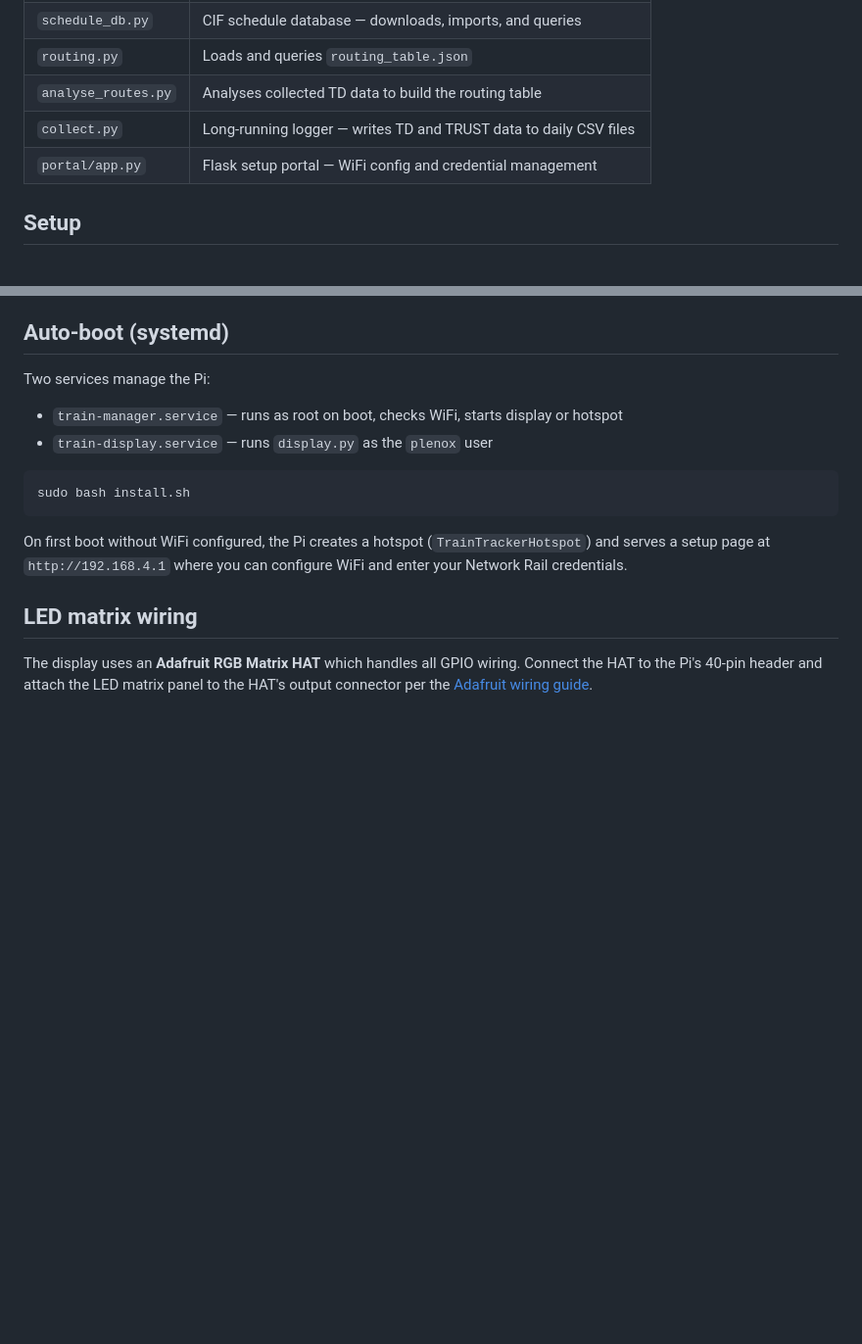
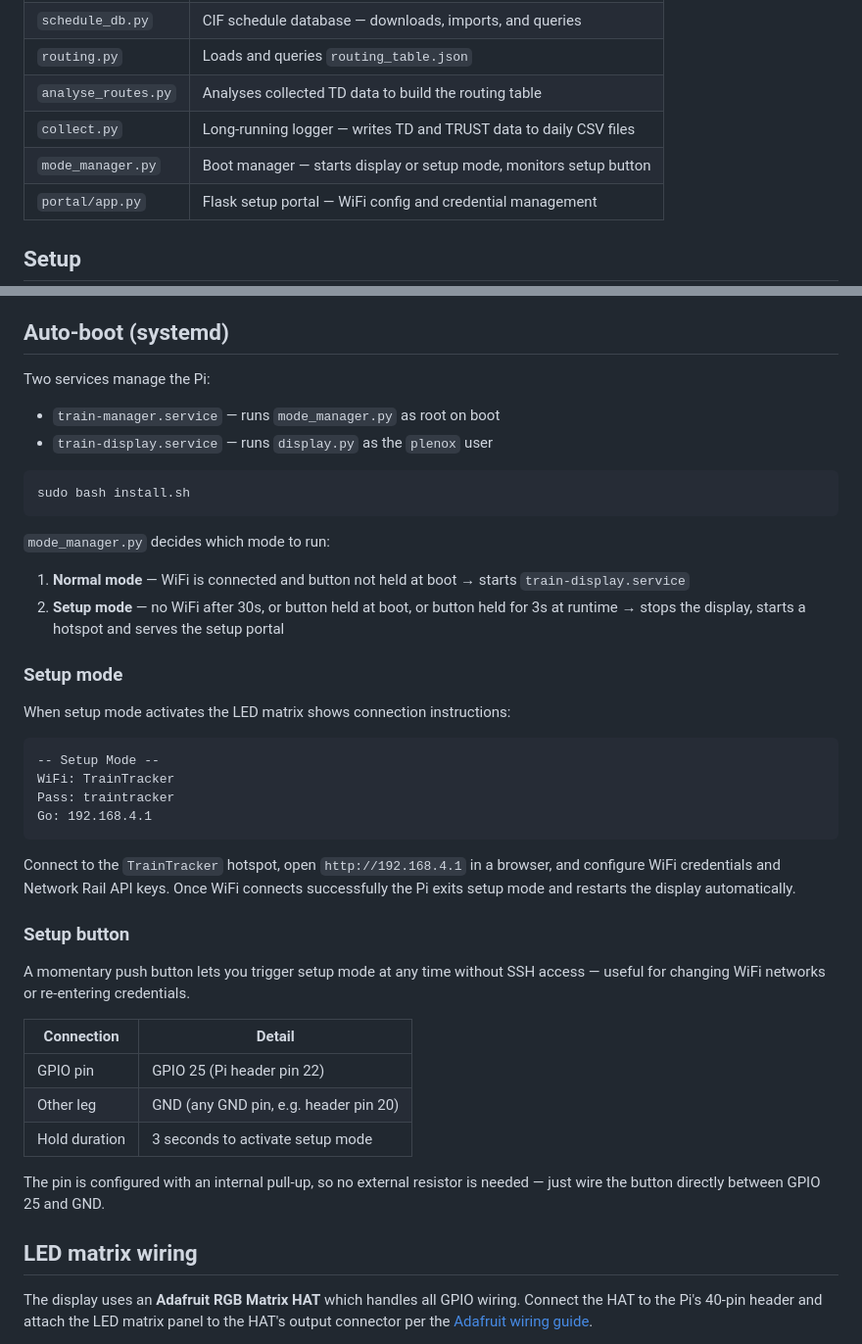
Before and after one commit to philenox/train_tracker, a Markdown page: README.md, 2 parts joined by grey strips. Shown at 98% size. GitHub-like rendering; blank space fills up the shorter version.

Commit message:
Add setup mode and button hardware documentation to README
- mode_manager.py added to files table
- Setup mode section describing hotspot SSID/password and portal URL
- Setup button wiring (GPIO 25 to GND, 3s hold, internal pull-up)
- Boot-time behaviour (WiFi timeout and button-held-at-boot paths)

Co-Authored-By: Claude Sonnet 4.6 <noreply@anthropic.com>

````diff
--- a/README.md
+++ b/README.md
@@ -81,6 +81,7 @@ Long journey strings scroll after a static period. ETA is shown as `HH:MM` when
 | `routing.py` | Loads and queries `routing_table.json` |
 | `analyse_routes.py` | Analyses collected TD data to build the routing table |
 | `collect.py` | Long-running logger — writes TD and TRUST data to daily CSV files |
+| `mode_manager.py` | Boot manager — starts display or setup mode, monitors setup button |
 | `portal/app.py` | Flask setup portal — WiFi config and credential management |
 
 ## Setup
@@ -167,14 +168,42 @@ Data is written to `data/td_YYYY-MM-DD.csv` and `data/trust_YYYY-MM-DD.csv`, rot
 
 Two services manage the Pi:
 
-- `train-manager.service` — runs as root on boot, checks WiFi, starts display or hotspot
+- `train-manager.service` — runs `mode_manager.py` as root on boot
 - `train-display.service` — runs `display.py` as the `plenox` user
 
 ```bash
 sudo bash install.sh
 ```
 
-On first boot without WiFi configured, the Pi creates a hotspot (`TrainTrackerHotspot`) and serves a setup page at `http://192.168.4.1` where you can configure WiFi and enter your Network Rail credentials.
+`mode_manager.py` decides which mode to run:
+
+1. **Normal mode** — WiFi is connected and button not held at boot → starts `train-display.service`
+2. **Setup mode** — no WiFi after 30s, or button held at boot, or button held for 3s at runtime → stops the display, starts a hotspot and serves the setup portal
+
+### Setup mode
+
+When setup mode activates the LED matrix shows connection instructions:
+
+```
+-- Setup Mode --
+WiFi: TrainTracker
+Pass: traintracker
+Go: 192.168.4.1
+```
+
+Connect to the `TrainTracker` hotspot, open `http://192.168.4.1` in a browser, and configure WiFi credentials and Network Rail API keys. Once WiFi connects successfully the Pi exits setup mode and restarts the display automatically.
+
+### Setup button
+
+A momentary push button lets you trigger setup mode at any time without SSH access — useful for changing WiFi networks or re-entering credentials.
+
+| Connection | Detail |
+|-----------|--------|
+| GPIO pin | GPIO 25 (Pi header pin 22) |
+| Other leg | GND (any GND pin, e.g. header pin 20) |
+| Hold duration | 3 seconds to activate setup mode |
+
+The pin is configured with an internal pull-up, so no external resistor is needed — just wire the button directly between GPIO 25 and GND.
 
 ## LED matrix wiring
 
````
